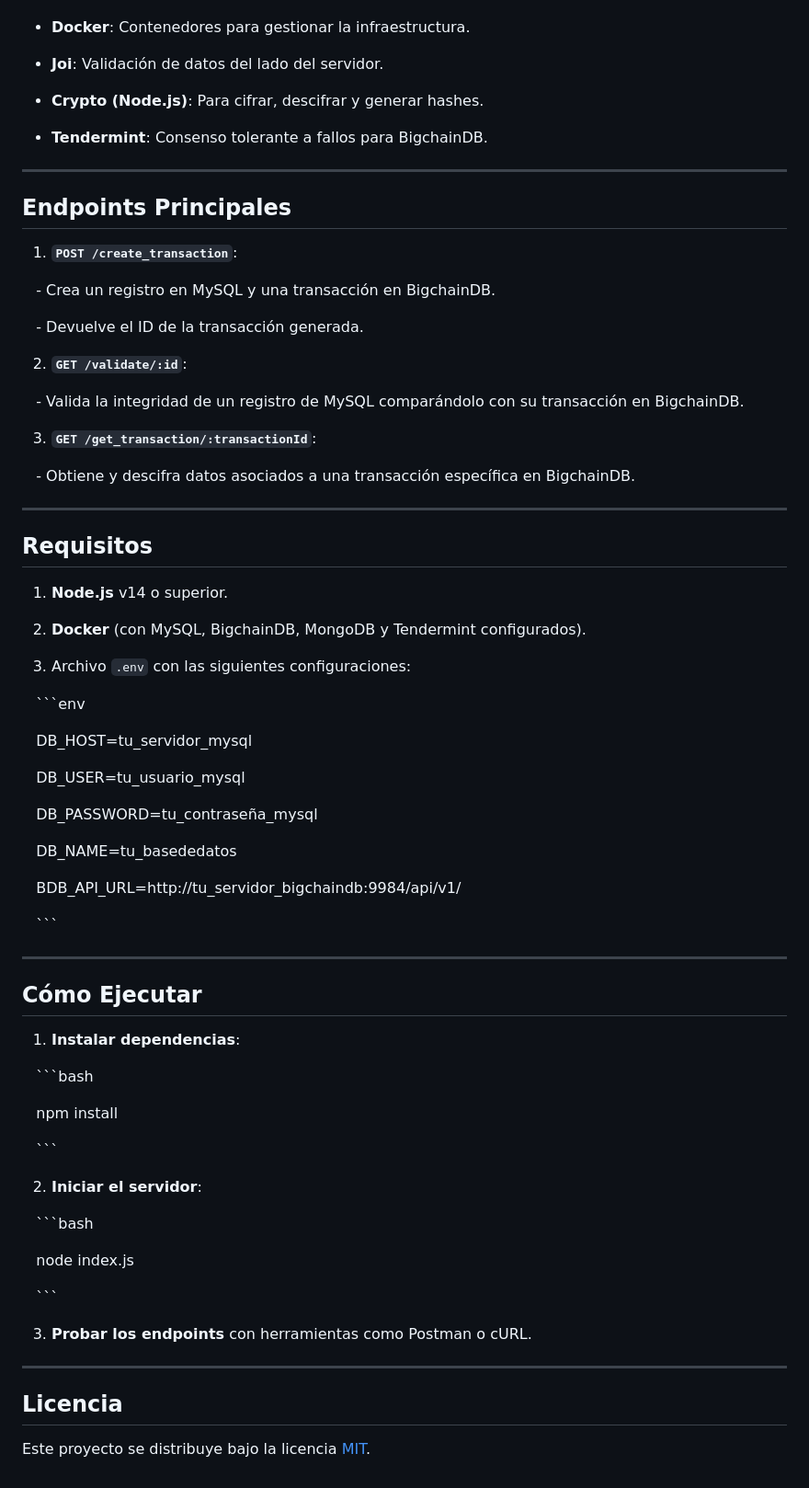
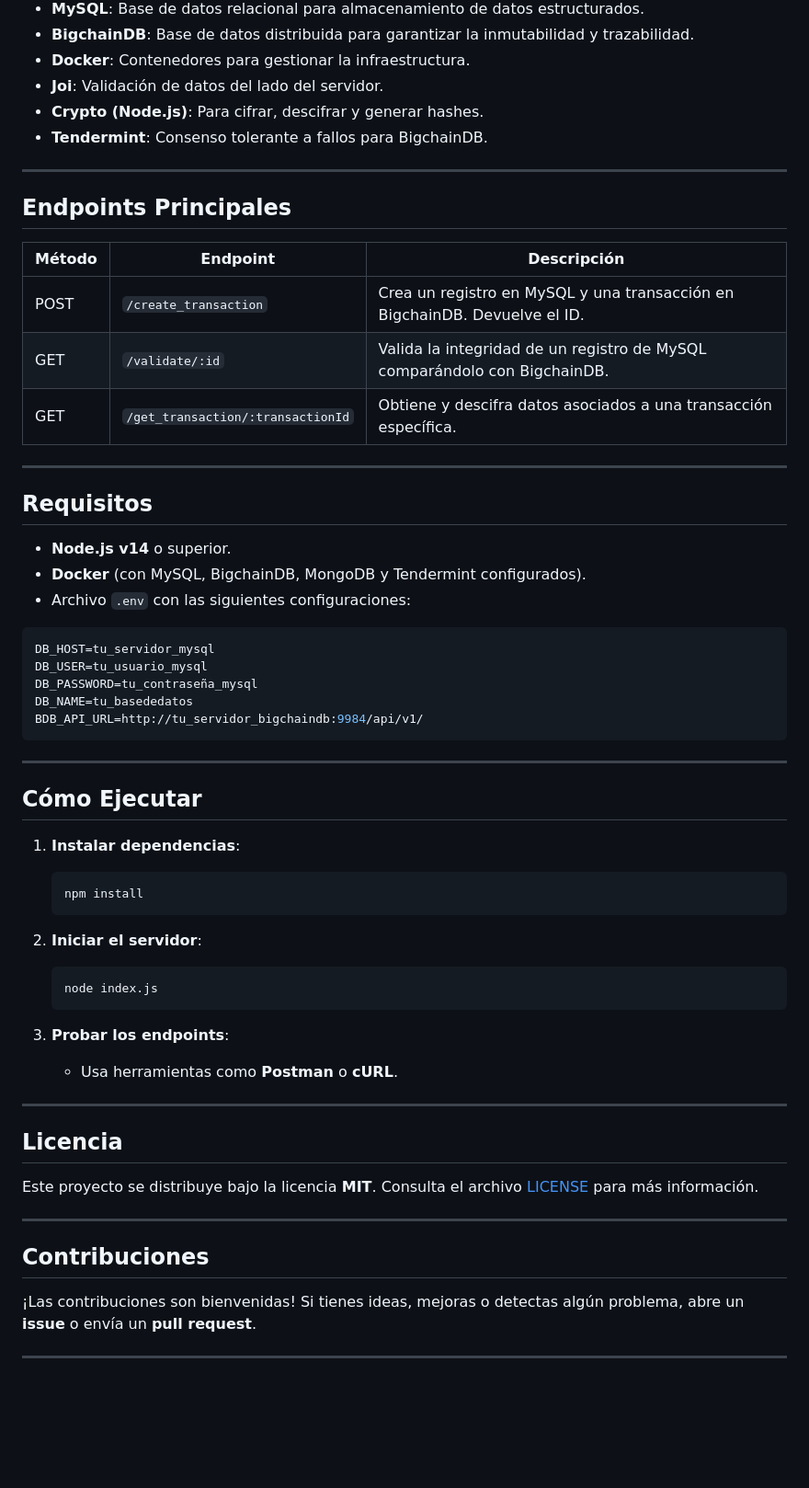
Before and after one commit to notpepejulian/MySQL-BigchainDB, a Markdown page: README.md, the part around the change printed below. Shown: that part at 92% size. Rendered like a GitHub page; blank space fills up the shorter version.

````diff
--- a/README.md
+++ b/README.md
@@ -101,93 +65,57 @@ Este proyecto es una API REST diseñada para integrar una base de datos relacion
 - **Tendermint**: Consenso tolerante a fallos para BigchainDB.
-
 
 ---
 
-
 ## **Endpoints Principales**
 
-1. **`POST /create_transaction`**:
-
-   - Crea un registro en MySQL y una transacción en BigchainDB.
-
-   - Devuelve el ID de la transacción generada.
-
-
-
-2. **`GET /validate/:id`**:
-
-   - Valida la integridad de un registro de MySQL comparándolo con su transacción en BigchainDB.
-
-
-
-3. **`GET /get_transaction/:transactionId`**:
-
-   - Obtiene y descifra datos asociados a una transacción específica en BigchainDB.
-
-
+| Método | Endpoint                         | Descripción                                                                 |
+|--------|----------------------------------|-----------------------------------------------------------------------------|
+| POST   | `/create_transaction`           | Crea un registro en MySQL y una transacción en BigchainDB. Devuelve el ID. |
+| GET    | `/validate/:id`                 | Valida la integridad de un registro de MySQL comparándolo con BigchainDB.  |
+| GET    | `/get_transaction/:transactionId` | Obtiene y descifra datos asociados a una transacción específica.            |
 
 ---
 
-
-
 ## **Requisitos**
 
-1. **Node.js** v14 o superior.
+- **Node.js v14** o superior.
+- **Docker** (con MySQL, BigchainDB, MongoDB y Tendermint configurados).
+- Archivo `.env` con las siguientes configuraciones:
 
-2. **Docker** (con MySQL, BigchainDB, MongoDB y Tendermint configurados).
-
-3. Archivo `.env` con las siguientes configuraciones:
-
-   ```env
-
-   DB_HOST=tu_servidor_mysql
-
-   DB_USER=tu_usuario_mysql
-
-   DB_PASSWORD=tu_contraseña_mysql
-
-   DB_NAME=tu_basededatos
-
-   BDB_API_URL=http://tu_servidor_bigchaindb:9984/api/v1/
-
-   ```
-
-
+```env
+DB_HOST=tu_servidor_mysql
+DB_USER=tu_usuario_mysql
+DB_PASSWORD=tu_contraseña_mysql
+DB_NAME=tu_basededatos
+BDB_API_URL=http://tu_servidor_bigchaindb:9984/api/v1/
+```
 
 ---
-
-
 
 ## **Cómo Ejecutar**
 
 1. **Instalar dependencias**:
-
-   ```bash
-
-   npm install
-
-   ```
-
-
+   ```bash
+   npm install
+   ```
 
 2. **Iniciar el servidor**:
+   ```bash
+   node index.js
+   ```
 
-   ```bash
-
-   node index.js
-
-   ```
-
-
-
-3. **Probar los endpoints** con herramientas como Postman o cURL.
-
-
+3. **Probar los endpoints**:
+   - Usa herramientas como **Postman** o **cURL**.
 
 ---
 
-
-
 ## **Licencia**
 
-Este proyecto se distribuye bajo la licencia [MIT](LICENSE).
+Este proyecto se distribuye bajo la licencia **MIT**. Consulta el archivo [LICENSE](./LICENSE) para más información.
+
+---
+
+## **Contribuciones**
+¡Las contribuciones son bienvenidas! Si tienes ideas, mejoras o detectas algún problema, abre un **issue** o envía un **pull request**.
+
+---
````
Also changed, not shown: other parts of README.md (+34 -70 lines).
